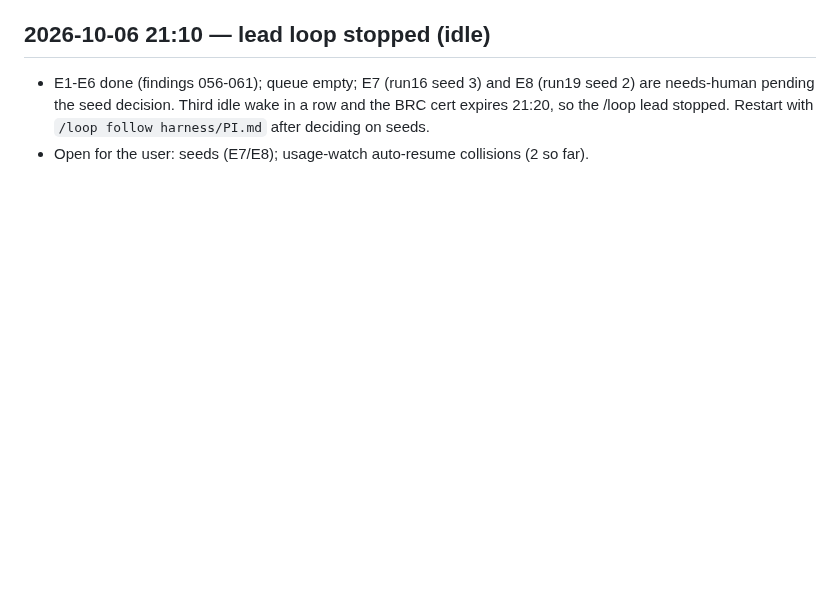
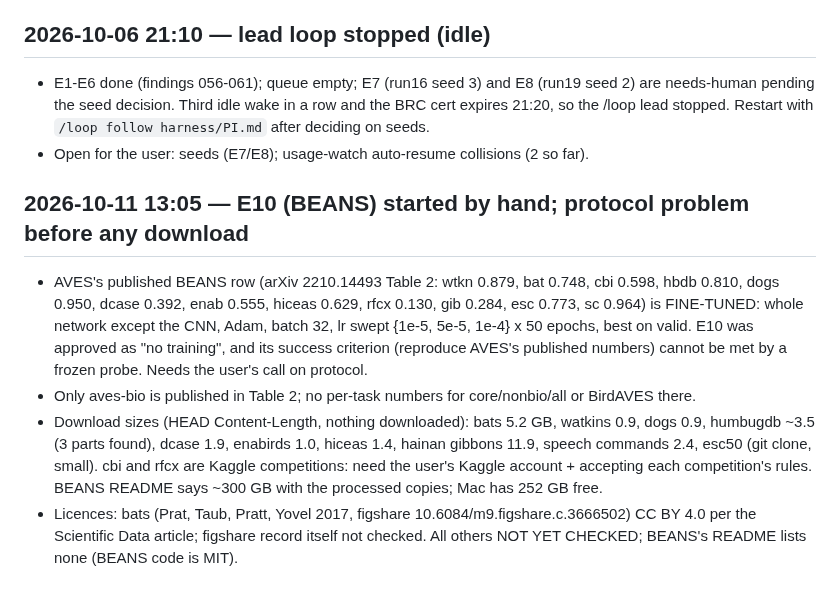
Before and after one commit to ttt5600/NeruoBatLab, a Markdown page: harness/pi_notes.md, the part around the change. Drawn GitHub-style; blank space fills up the shorter version.

Commit message:
pi_notes: E10 BEANS -- published AVES numbers are fine-tuned, sizes, licence status
Co-Authored-By: Claude Opus 5.5 <noreply@anthropic.com>
Claude-Session: https://claude.ai/code/session_01EGDWEvYFd6zSmWQfUugJnH

```diff
--- a/harness/pi_notes.md
+++ b/harness/pi_notes.md
@@ -79,3 +79,19 @@ Half-finished work, newest first. Each entry: date, what, where it stopped, next
   needs-human pending the seed decision. Third idle wake in a row and the BRC cert expires 21:20,
   so the /loop lead stopped. Restart with `/loop follow harness/PI.md` after deciding on seeds.
 - Open for the user: seeds (E7/E8); usage-watch auto-resume collisions (2 so far).
+
+## 2026-10-11 13:05 — E10 (BEANS) started by hand; protocol problem before any download
+- AVES's published BEANS row (arXiv 2210.14493 Table 2: wtkn 0.879, bat 0.748, cbi 0.598, hbdb 0.810,
+  dogs 0.950, dcase 0.392, enab 0.555, hiceas 0.629, rfcx 0.130, gib 0.284, esc 0.773, sc 0.964) is
+  FINE-TUNED: whole network except the CNN, Adam, batch 32, lr swept {1e-5, 5e-5, 1e-4} x 50 epochs,
+  best on valid. E10 was approved as "no training", and its success criterion (reproduce AVES's
+  published numbers) cannot be met by a frozen probe. Needs the user's call on protocol.
+- Only aves-bio is published in Table 2; no per-task numbers for core/nonbio/all or BirdAVES there.
+- Download sizes (HEAD Content-Length, nothing downloaded): bats 5.2 GB, watkins 0.9, dogs 0.9,
+  humbugdb ~3.5 (3 parts found), dcase 1.9, enabirds 1.0, hiceas 1.4, hainan gibbons 11.9,
+  speech commands 2.4, esc50 (git clone, small). cbi and rfcx are Kaggle competitions: need the
+  user's Kaggle account + accepting each competition's rules. BEANS README says ~300 GB with the
+  processed copies; Mac has 252 GB free.
+- Licences: bats (Prat, Taub, Pratt, Yovel 2017, figshare 10.6084/m9.figshare.c.3666502) CC BY 4.0
+  per the Scientific Data article; figshare record itself not checked. All others NOT YET CHECKED;
+  BEANS's README lists none (BEANS code is MIT).
```
